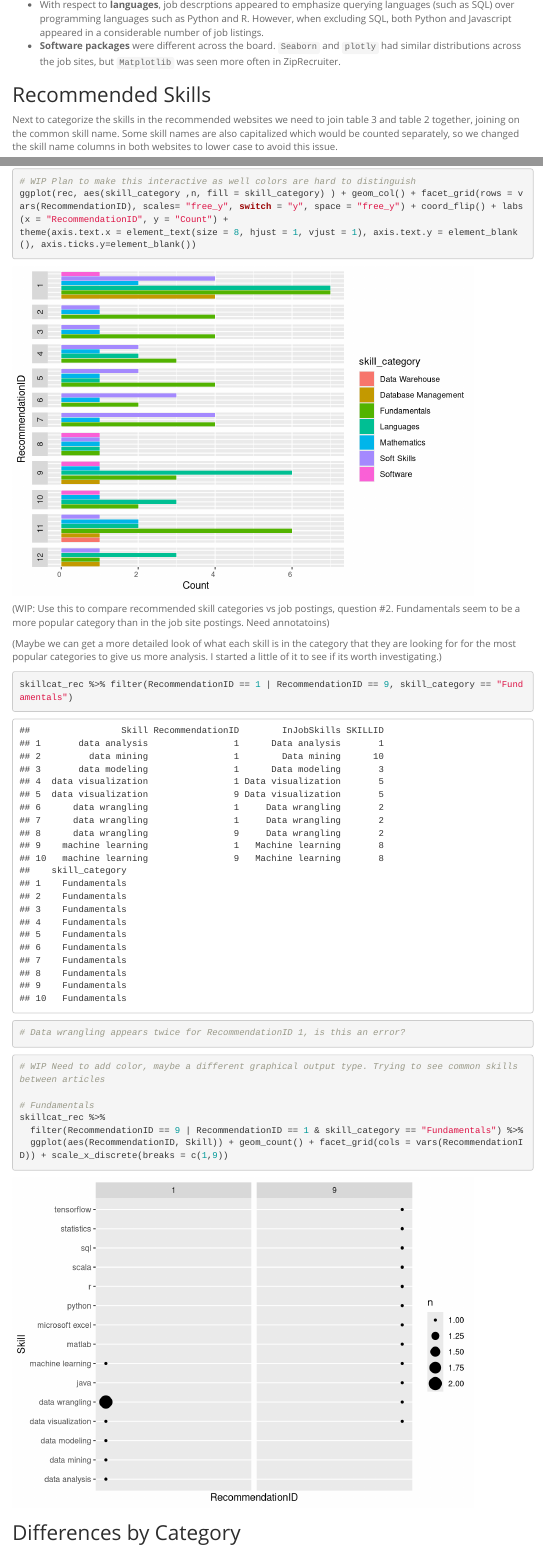
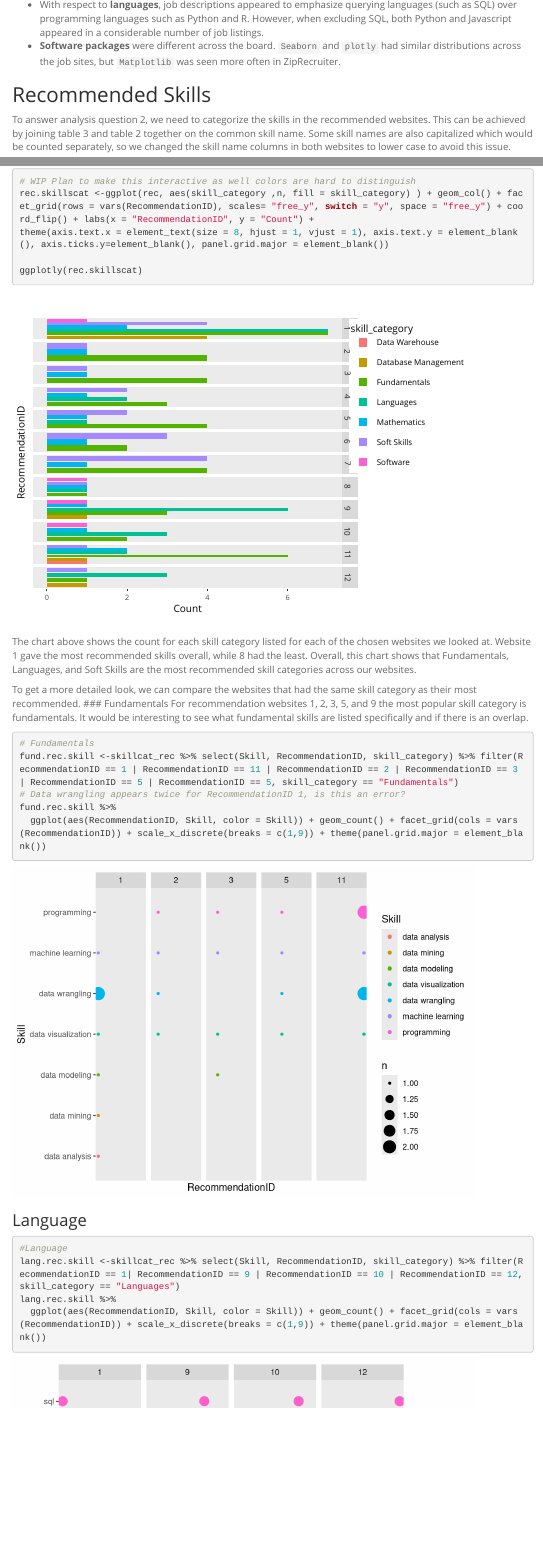
Before and after one commit to uzmabb182/Data_607_Project3, an R Markdown document (DD_Project3.Rmd): the page in a window 1100 px wide, from 9240 px down, and a second part further down, joined at a grey line. Rendered offline with R 4.5, knitr and Pandoc, with nearby package versions; some code elsewhere in the file could not run offline; menus at the side of the page are left out.

Commit message:
Finished adding answer to #2

````diff
--- a/DD_Project3.Rmd
+++ b/DD_Project3.Rmd
@@ -292,13 +291,13 @@
 ### Key observations:
 
 * **Soft skills** were quite consistent throughout job listings. Communication in particular was emphasized across the board, followed by problem solving.
-* With respect to **languages**, job descrptions appeared to emphasize querying languages (such as SQL) over programming languages such as Python and R. However, when excluding SQL, both Python and Javascript appeared in a considerable number of job listings.
+* With respect to **languages**, job descriptions appeared to emphasize querying languages (such as SQL) over programming languages such as Python and R. However, when excluding SQL, both Python and Javascript appeared in a considerable number of job listings.
 * **Software packages** were different across the board. `Seaborn` and `plotly` had similar distributions across the job sites, but `Matplotlib` was seen more often in ZipRecruiter.
 
 
 ## Recommended Skills
 
-Next to categorize the skills in the recommended websites we need to join table 3 and table 2 together, joining on the common skill name. Some skill names are also capitalized which would be counted separately, so we changed the skill name columns in both websites to lower case to avoid this issue.
+To answer analysis question 2, we need to categorize the skills in the recommended websites. This can be achieved by joining table 3 and table 2 together on the common skill name. Some skill names are also capitalized which would be counted separately, so we changed the skill name columns in both websites to lower case to avoid this issue.
 
 ```{r}
 #Change the skills column to all lower case
@@ -315,18 +314,28 @@
 ```{r}
 # WIP Plan to make this interactive as well colors are hard to distinguish
-ggplot(rec, aes(skill_category ,n, fill = skill_category) ) + geom_col() + facet_grid(rows = vars(RecommendationID), scales= "free_y", switch = "y", space = "free_y") + coord_flip() + labs(x = "RecommendationID", y = "Count") +
-theme(axis.text.x = element_text(size = 8, hjust = 1, vjust = 1), axis.text.y = element_blank(), axis.ticks.y=element_blank())
+rec.skillscat <-ggplot(rec, aes(skill_category ,n, fill = skill_category) ) + geom_col() + facet_grid(rows = vars(RecommendationID), scales= "free_y", switch = "y", space = "free_y") + coord_flip() + labs(x = "RecommendationID", y = "Count") +
+theme(axis.text.x = element_text(size = 8, hjust = 1, vjust = 1), axis.text.y = element_blank(), axis.ticks.y=element_blank(), panel.grid.major = element_blank())
 
+ggplotly(rec.skillscat)
 ```
-(WIP: Use this to compare recommended skill categories vs job postings, question #2. Fundamentals seem to be a more popular category than in the job site postings. Need annotatoins)
+The chart above shows the count for each skill category listed for each of the chosen websites we looked at. Website 1 gave the most recommended skills overall, while 8 had the least. Overall, this chart shows that Fundamentals, Languages, and Soft Skills are the most recommended skill categories across our websites.
 
-(Maybe we can get a more detailed look of what each skill is in the category that they are looking for for the most popular categories to give us more analysis. I started a little of it to see if its worth investigating.)
+To get a more detailed look, we can compare the websites that had the same skill category as their most recommended.
+### Fundamentals
+For recommendation websites 1, 2, 3, 5, and 9 the most popular skill category is fundamentals. It would be interesting to see what fundamental skills are listed specifically and if there is an overlap.
 
 ```{r}
-skillcat_rec %>% filter(RecommendationID == 1 | RecommendationID == 9, skill_category == "Fundamentals")
-
+# Fundamentals
+fund.rec.skill <-skillcat_rec %>% select(Skill, RecommendationID, skill_category) %>% filter(RecommendationID == 1 | RecommendationID == 11 | RecommendationID == 2 | RecommendationID == 3 | RecommendationID == 5 | RecommendationID == 5, skill_category == "Fundamentals")
 # Data wrangling appears twice for RecommendationID 1, is this an error?
+fund.rec.skill %>%
+  ggplot(aes(RecommendationID, Skill, color = Skill)) + geom_count() + facet_grid(cols = vars(RecommendationID)) + scale_x_discrete(breaks = c(1,9)) + theme(panel.grid.major = element_blank())
 ```
 
+### Language
+
 ```{r}
-# WIP Need to add color, maybe a different graphical output type. Trying to see common skills between articles
+#Language
+lang.rec.skill <-skillcat_rec %>% select(Skill, RecommendationID, skill_category) %>% filter(RecommendationID == 1| RecommendationID == 9 | RecommendationID == 10 | RecommendationID == 12, skill_category == "Languages")
+lang.rec.skill %>%
+  ggplot(aes(RecommendationID, Skill, color = Skill)) + geom_count() + facet_grid(cols = vars(RecommendationID)) + scale_x_discrete(breaks = c(1,9)) + theme(panel.grid.major = element_blank())
@@ -333,5 +344 @@
 
-# Fundamentals
-skillcat_rec %>%
-  filter(RecommendationID == 9 | RecommendationID == 1 & skill_category == "Fundamentals") %>%
-  ggplot(aes(RecommendationID, Skill)) + geom_count() + facet_grid(cols = vars(RecommendationID)) + scale_x_discrete(breaks = c(1,9))
````
Also changed, not shown: DD_Project3.Rmd (19 more changed lines).
